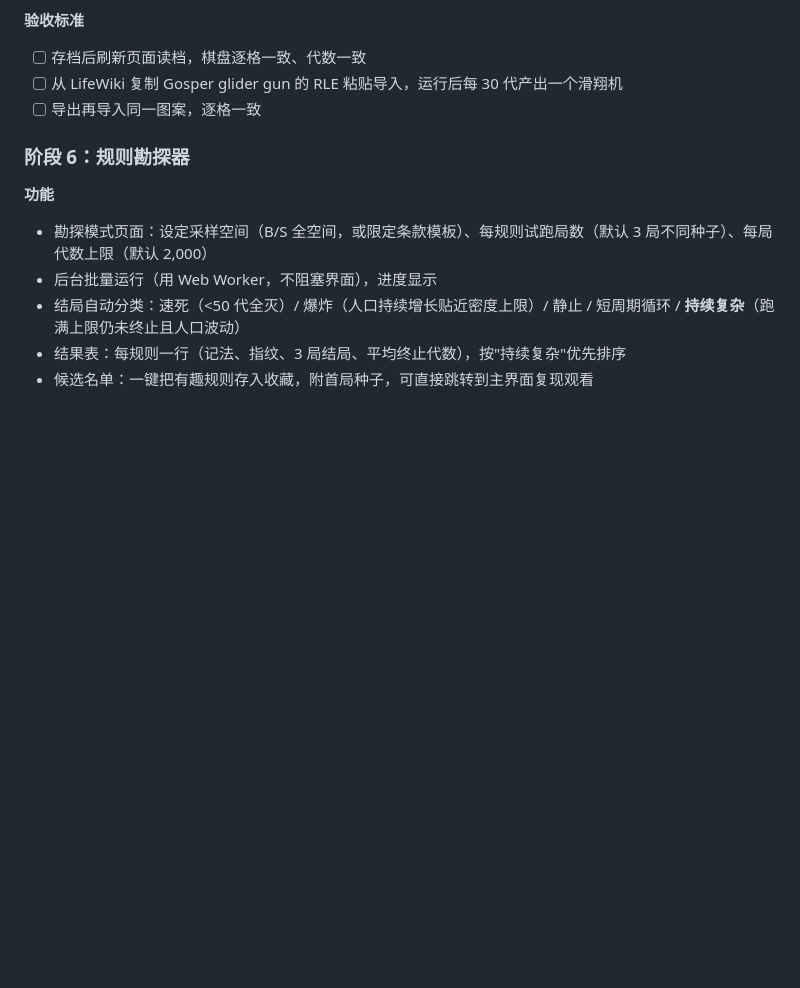
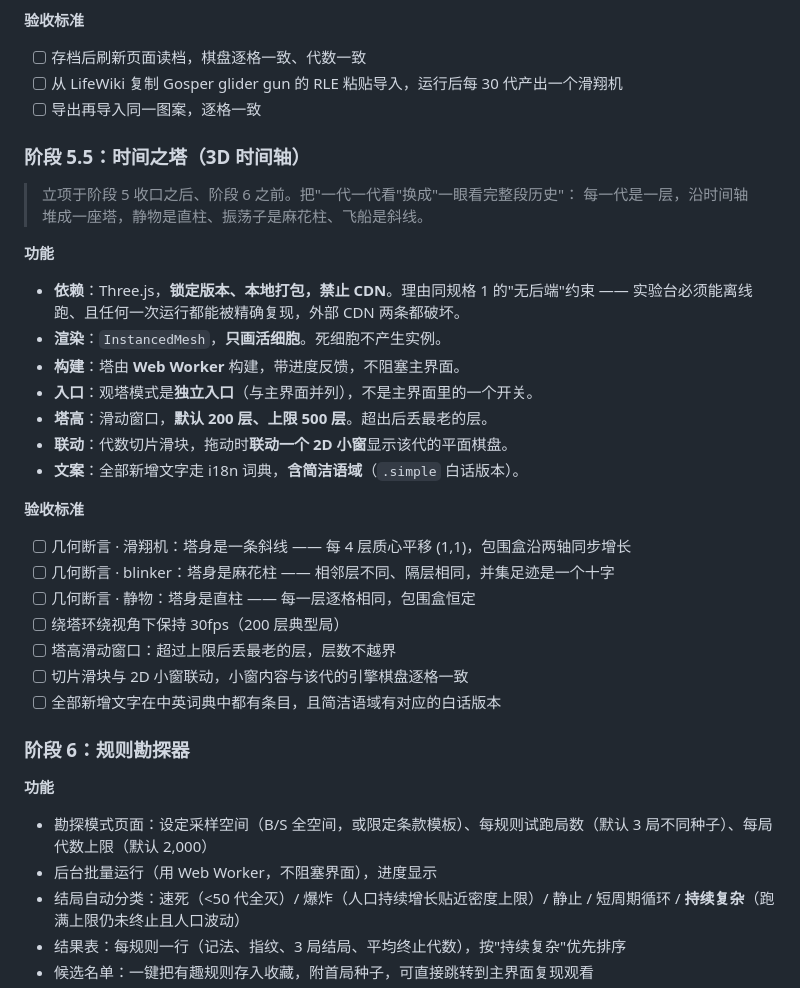
Before and after one commit to geesonchan/game-of-life, a Markdown page: game-of-life-spec.md, the part around the change. GitHub-like rendering; blank space fills up the shorter version.

```diff
--- a/game-of-life-spec.md
+++ b/game-of-life-spec.md
@@ -143,6 +143,32 @@
 - [ ] 从 LifeWiki 复制 Gosper glider gun 的 RLE 粘贴导入，运行后每 30 代产出一个滑翔机
 - [ ] 导出再导入同一图案，逐格一致
 
+### 阶段 5.5：时间之塔（3D 时间轴）
+
+> 立项于阶段 5 收口之后、阶段 6 之前。把"一代一代看"换成"一眼看完整段历史"：
+> 每一代是一层，沿时间轴堆成一座塔，静物是直柱、振荡子是麻花柱、飞船是斜线。
+
+**功能**
+
+- **依赖**：Three.js，**锁定版本、本地打包，禁止 CDN**。理由同规格 1 的"无后端"约束 ——
+  实验台必须能离线跑、且任何一次运行都能被精确复现，外部 CDN 两条都破坏。
+- **渲染**：`InstancedMesh`，**只画活细胞**。死细胞不产生实例。
+- **构建**：塔由 **Web Worker** 构建，带进度反馈，不阻塞主界面。
+- **入口**：观塔模式是**独立入口**（与主界面并列），不是主界面里的一个开关。
+- **塔高**：滑动窗口，**默认 200 层、上限 500 层**。超出后丢最老的层。
+- **联动**：代数切片滑块，拖动时**联动一个 2D 小窗**显示该代的平面棋盘。
+- **文案**：全部新增文字走 i18n 词典，**含简洁语域**（`.simple` 白话版本）。
+
+**验收标准**
+
+- [ ] 几何断言 · 滑翔机：塔身是一条斜线 —— 每 4 层质心平移 (1,1)，包围盒沿两轴同步增长
+- [ ] 几何断言 · blinker：塔身是麻花柱 —— 相邻层不同、隔层相同，并集足迹是一个十字
+- [ ] 几何断言 · 静物：塔身是直柱 —— 每一层逐格相同，包围盒恒定
+- [ ] 绕塔环绕视角下保持 30fps（200 层典型局）
+- [ ] 塔高滑动窗口：超过上限后丢最老的层，层数不越界
+- [ ] 切片滑块与 2D 小窗联动，小窗内容与该代的引擎棋盘逐格一致
+- [ ] 全部新增文字在中英词典中都有条目，且简洁语域有对应的白话版本
+
 ### 阶段 6：规则勘探器
 **功能**
 - 勘探模式页面：设定采样空间（B/S 全空间，或限定条款模板）、每规则试跑局数（默认 3 局不同种子）、每局代数上限（默认 2,000）
```
Also changed, not shown: docs/acceptance.md (+21 -0 lines).
